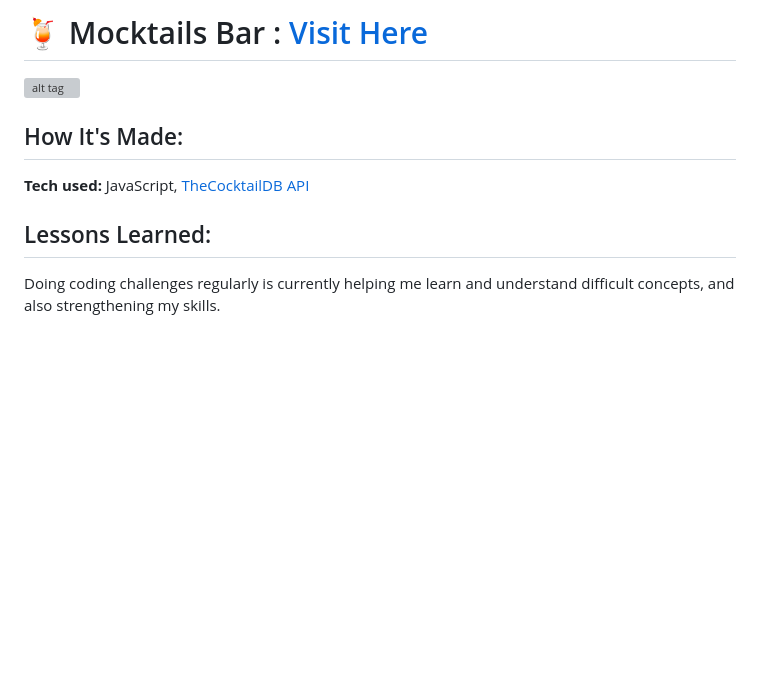
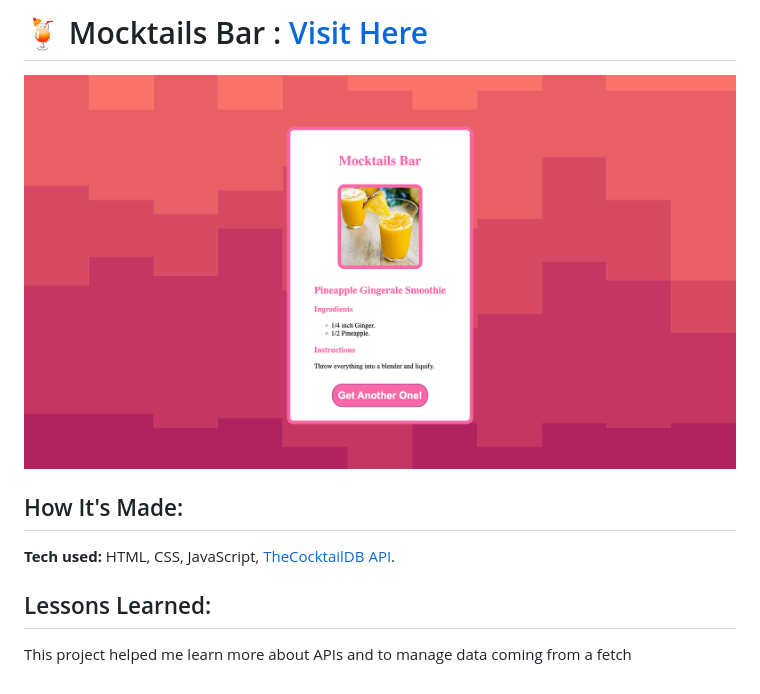
Before and after one commit to 227Faddi/Mocktails-Bar, a Markdown page: README.md, the part around the change printed below. Rendered like a GitHub page; pictures changed too: assets/img/landing.png (added); blank space fills up the shorter version; grey boxes are pictures that could not be loaded.

```diff
--- a/README.md
+++ b/README.md
@@ -2,11 +2,11 @@
 
 
-![alt tag](stats.webp)
+![alt tag](assets/img/landing.png)
 
 ## How It's Made:
 
-**Tech used:** JavaScript, [TheCocktailDB API](https://www.thecocktaildb.com/)
+**Tech used:** HTML, CSS, JavaScript, [TheCocktailDB API](https://www.thecocktaildb.com/).
 
 ## Lessons Learned:
 
-Doing coding challenges regularly is currently helping me learn and understand difficult concepts, and also strengthening my skills.
+This project helped me learn more about APIs and to manage data coming from a fetch
```
Also changed, not shown: other parts of README.md (+1 -1 lines), 2 other files.
